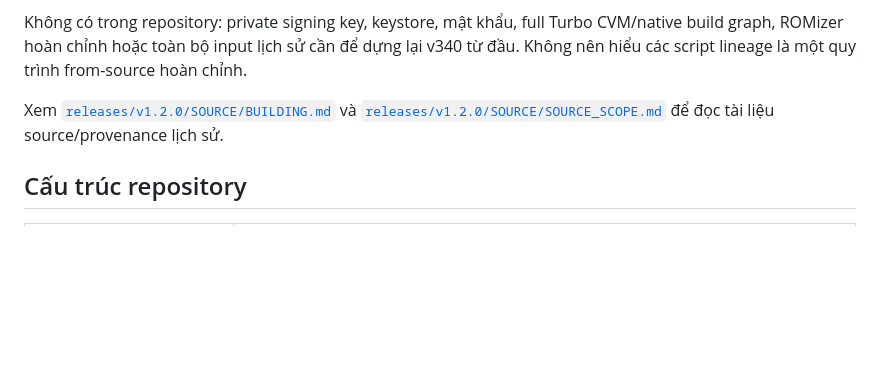
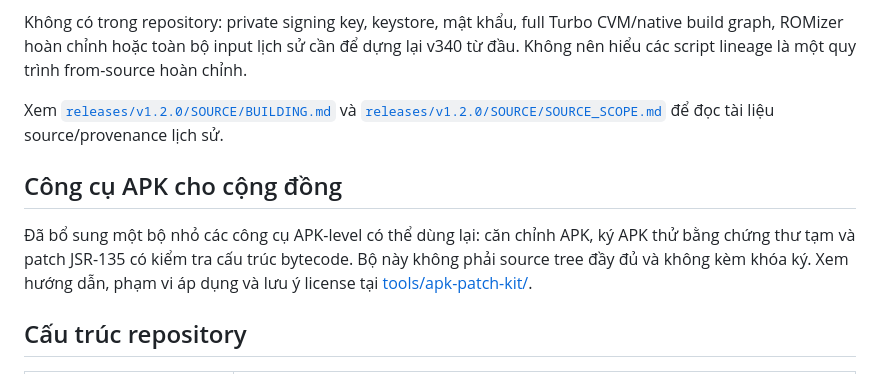
Before and after one commit to huongdino443/PhoneME-Turbo, a Markdown page: README.md, the part around the change. Rendered like a GitHub page; blank space fills up the shorter version.

Commit message:
Document community APK patch tools

```diff
--- a/README.md
+++ b/README.md
@@ -102,6 +102,10 @@ Không có trong repository: private signing key, keystore, mật khẩu, full T
 
 Xem [`releases/v1.2.0/SOURCE/BUILDING.md`](releases/v1.2.0/SOURCE/BUILDING.md) và [`releases/v1.2.0/SOURCE/SOURCE_SCOPE.md`](releases/v1.2.0/SOURCE/SOURCE_SCOPE.md) để đọc tài liệu source/provenance lịch sử.
 
+## Công cụ APK cho cộng đồng
+
+Đã bổ sung một bộ nhỏ các công cụ APK-level có thể dùng lại: căn chỉnh APK, ký APK thử bằng chứng thư tạm và patch JSR-135 có kiểm tra cấu trúc bytecode. Bộ này không phải source tree đầy đủ và không kèm khóa ký. Xem hướng dẫn, phạm vi áp dụng và lưu ý license tại [tools/apk-patch-kit/](tools/apk-patch-kit/README.md).
+
 ## Cấu trúc repository
 
 | Đường dẫn | Nội dung |
```
